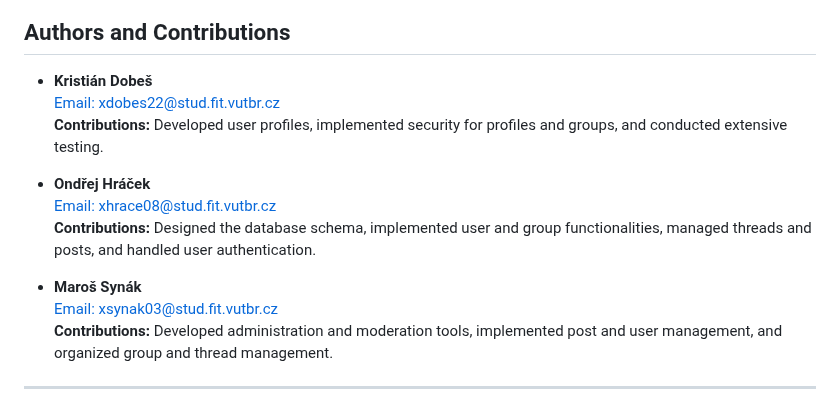
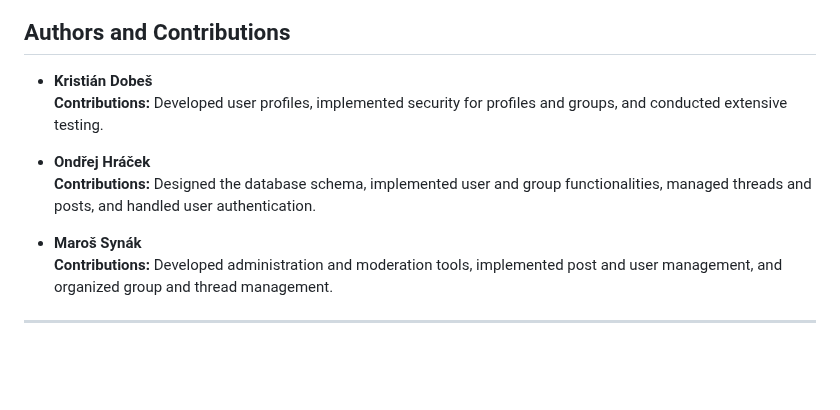
Before and after one commit to kristian-dobes/iis-hudan, a Markdown page: README.md, the part around the change. GitHub-like rendering; blank space fills up the shorter version.

```diff
--- a/README.md
+++ b/README.md
@@ -31,15 +31,12 @@
 ## Authors and Contributions
 
 - **Kristián Dobeš**
-  [Email: xdobes22@stud.fit.vutbr.cz](mailto:xdobes22@stud.fit.vutbr.cz)
   **Contributions:** Developed user profiles, implemented security for profiles and groups, and conducted extensive testing.
 
 - **Ondřej Hráček**
-  [Email: xhrace08@stud.fit.vutbr.cz](mailto:xhrace08@stud.fit.vutbr.cz)
   **Contributions:** Designed the database schema, implemented user and group functionalities, managed threads and posts, and handled user authentication.
 
 - **Maroš Synák**
-  [Email: xsynak03@stud.fit.vutbr.cz](mailto:xsynak03@stud.fit.vutbr.cz)
   **Contributions:** Developed administration and moderation tools, implemented post and user management, and organized group and thread management.
 
 ---
```
